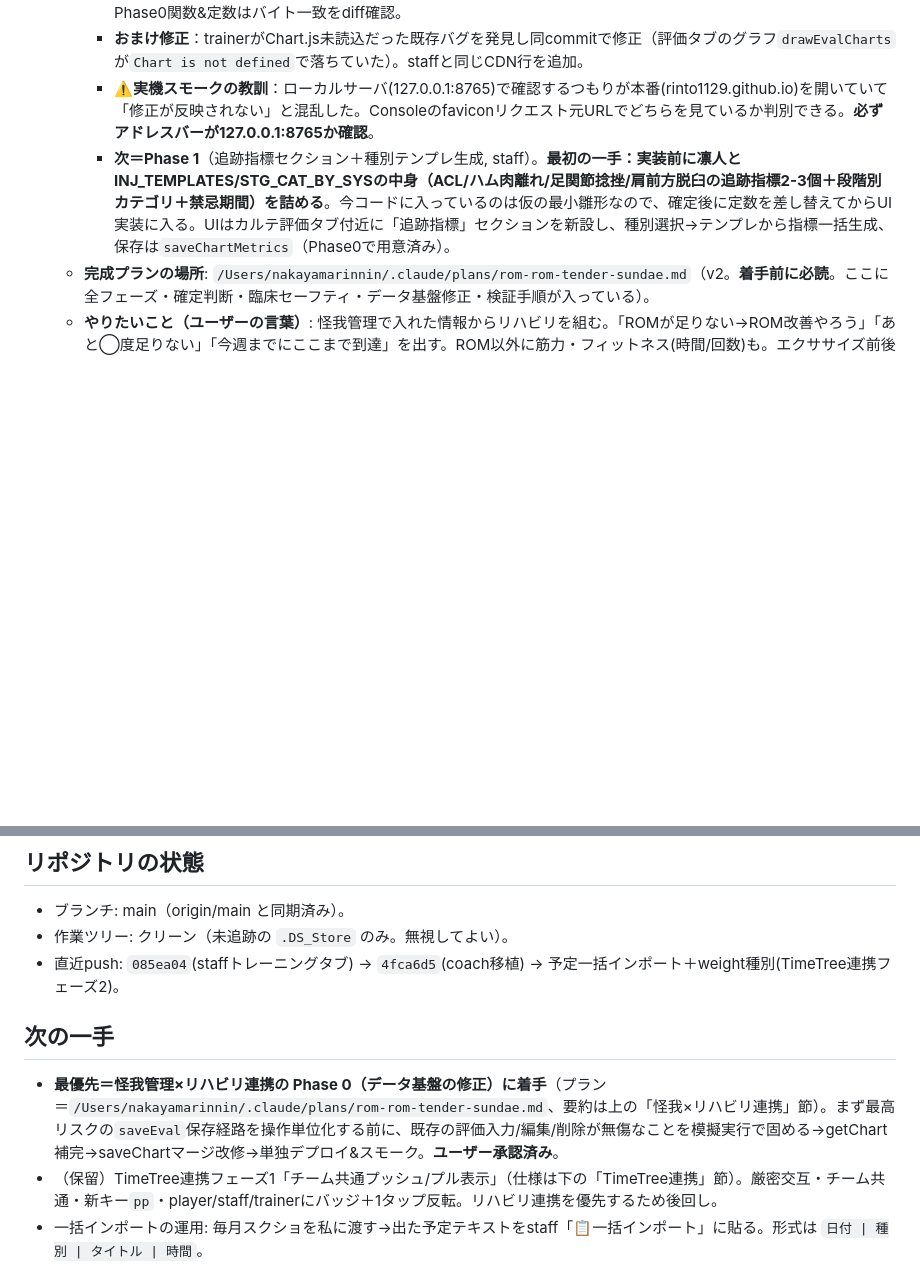
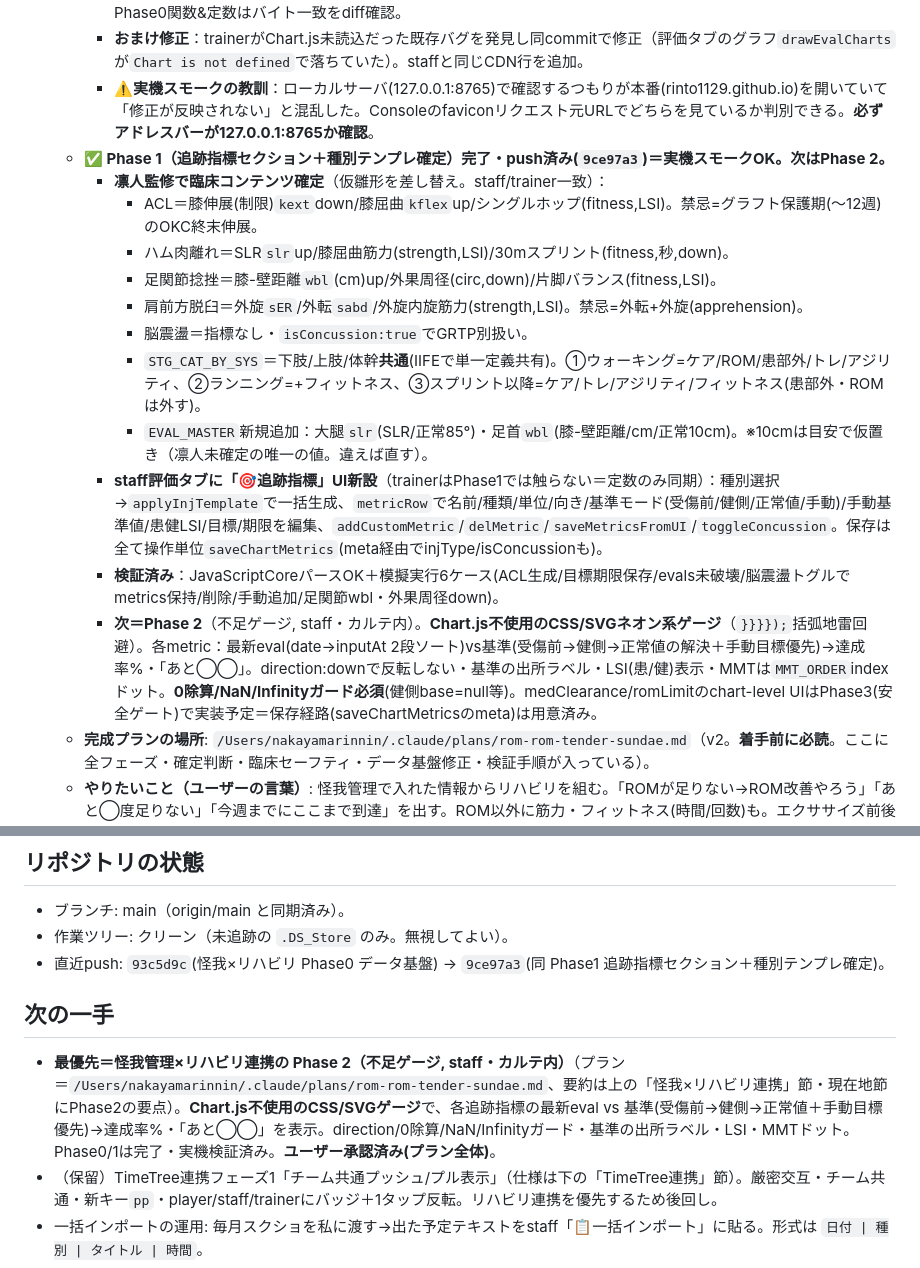
Before and after one commit to rinto1129/rugby-manager, a Markdown page: HANDOFF.md, 2 parts joined by grey strips. GitHub-like rendering; blank space fills up the shorter version.

Commit message:
引き継ぎ書更新: Phase1完了(push済み9ce97a3)＝実機スモークOK。次はPhase2(不足ゲージ)
Co-Authored-By: Claude Opus 4.8 <noreply@anthropic.com>

```diff
--- a/HANDOFF.md
+++ b/HANDOFF.md
@@ -20,7 +20,18 @@
     - **検証済み**：両ファイル構文OK(node無し環境なのでJavaScriptCore/osascriptの`new Function`パースで代替)＋模擬実行21件パス（getChart補完・他端末evalとmetricsを巻き戻さない・編集/削除/新injId作成）。staff==trainerのPhase0関数&定数はバイト一致をdiff確認。
     - **おまけ修正**：trainerがChart.js未読込だった既存バグを発見し同commitで修正（評価タブのグラフ`drawEvalCharts`が`Chart is not defined`で落ちていた）。staffと同じCDN行を追加。
     - **⚠️実機スモークの教訓**：ローカルサーバ(127.0.0.1:8765)で確認するつもりが本番(rinto1129.github.io)を開いていて「修正が反映されない」と混乱した。Consoleのfaviconリクエスト元URLでどちらを見ているか判別できる。**必ずアドレスバーが127.0.0.1:8765か確認**。
-    - **次＝Phase 1**（追跡指標セクション＋種別テンプレ生成, staff）。**最初の一手：実装前に凛人とINJ_TEMPLATES/STG_CAT_BY_SYSの中身（ACL/ハム肉離れ/足関節捻挫/肩前方脱臼の追跡指標2-3個＋段階別カテゴリ＋禁忌期間）を詰める**。今コードに入っているのは仮の最小雛形なので、確定後に定数を差し替えてからUI実装に入る。UIはカルテ評価タブ付近に「追跡指標」セクションを新設し、種別選択→テンプレから指標一括生成、保存は`saveChartMetrics`（Phase0で用意済み）。
+  - **✅ Phase 1（追跡指標セクション＋種別テンプレ確定）完了・push済み(`9ce97a3`)＝実機スモークOK。次はPhase 2。**
+    - **凛人監修で臨床コンテンツ確定**（仮雛形を差し替え。staff/trainer一致）：
+      - ACL＝膝伸展(制限)`kext`down/膝屈曲`kflex`up/シングルホップ(fitness,LSI)。禁忌=グラフト保護期(〜12週)のOKC終末伸展。
+      - ハム肉離れ＝SLR`slr`up/膝屈曲筋力(strength,LSI)/30mスプリント(fitness,秒,down)。
+      - 足関節捻挫＝膝-壁距離`wbl`(cm)up/外果周径(circ,down)/片脚バランス(fitness,LSI)。
+      - 肩前方脱臼＝外旋`sER`/外転`sabd`/外旋内旋筋力(strength,LSI)。禁忌=外転+外旋(apprehension)。
+      - 脳震盪＝指標なし・`isConcussion:true`でGRTP別扱い。
+      - `STG_CAT_BY_SYS`＝下肢/上肢/体幹**共通**(IIFEで単一定義共有)。①ウォーキング=ケア/ROM/患部外/トレ/アジリティ、②ランニング=+フィットネス、③スプリント以降=ケア/トレ/アジリティ/フィットネス(患部外・ROMは外す)。
+      - `EVAL_MASTER`新規追加：大腿`slr`(SLR/正常85°)・足首`wbl`(膝-壁距離/cm/正常10cm)。※10cmは目安で仮置き（凛人未確定の唯一の値。違えば直す）。
+    - **staff評価タブに「🎯追跡指標」UI新設**（trainerはPhase1では触らない＝定数のみ同期）：種別選択→`applyInjTemplate`で一括生成、`metricRow`で名前/種類/単位/向き/基準モード(受傷前/健側/正常値/手動)/手動基準値/患健LSI/目標/期限を編集、`addCustomMetric`/`delMetric`/`saveMetricsFromUI`/`toggleConcussion`。保存は全て操作単位`saveChartMetrics`(meta経由でinjType/isConcussionも)。
+    - **検証済み**：JavaScriptCoreパースOK＋模擬実行6ケース(ACL生成/目標期限保存/evals未破壊/脳震盪トグルでmetrics保持/削除/手動追加/足関節wbl・外果周径down)。
+    - **次＝Phase 2**（不足ゲージ, staff・カルテ内）。**Chart.js不使用のCSS/SVGネオン系ゲージ**（`}}}});`括弧地雷回避）。各metric：最新eval(date→inputAt 2段ソート)vs基準(受傷前→健側→正常値の解決＋手動目標優先)→達成率%・「あと◯◯」。direction:downで反転しない・基準の出所ラベル・LSI(患/健)表示・MMTは`MMT_ORDER`indexドット。**0除算/NaN/Infinityガード必須**(健側base=null等)。medClearance/romLimitのchart-level UIはPhase3(安全ゲート)で実装予定＝保存経路(saveChartMetricsのmeta)は用意済み。
   - **完成プランの場所**: `/Users/nakayamarinnin/.claude/plans/rom-rom-tender-sundae.md`（v2。**着手前に必読**。ここに全フェーズ・確定判断・臨床セーフティ・データ基盤修正・検証手順が入っている）。
   - **やりたいこと（ユーザーの言葉）**: 怪我管理で入れた情報からリハビリを組む。「ROMが足りない→ROM改善やろう」「あと◯度足りない」「今週までにここまで到達」を出す。ROM以外に筋力・フィットネス(時間/回数)も。エクササイズ前後の伸び(pre/post)。過去リハビリ記録から「最近走れてない→走ろう」。**全部コメントで代替できるが"専用機能"が欲しい**、が出発点。
   - **⚠️ レビューで判明した急所（プランに反映済み）**: (1)既存`saveChart`([staff:1604](staff/index.html:1604)`latest[i]=ch`全置換)は**同一injId内ロストアップデート**＝staff指標設定中にtrainerが足したevalが消える→**操作単位の保存に直す(P0)**。(2)`getChart`がmetrics未補完→既存怪我で画面が白くなる→**空配列補完(P0)**。(3)`evals`に**健側枠が無い**→並行キー`romH`等を新設して3層基準(受傷前→健側→正常値＋手動目標)を成立。(4)**臨床安全弁が必須**＝提案の安全ゲート(夜間痛/腫脹/医師ROM制限中は提案抑制)・脳震盪を数値メトリックから分離(GRTP別扱い)・医師clearanceハードゲート・怪我種別テンプレ。(5)**postはevalsに積まない**(一時的ROM増加で推移を汚す)・正本はpre。(6)ゲージは**Chart.js不使用CSS/SVG**(`}}}});`括弧地雷回避)・MMTは`MMT_ORDER`のindex比較。(7)e1rm/ph(BIG3)は**患健LSI不可**＝受傷前比(全身回復)に使う／患健LSIは単脚/ホップ等side付き種目だけ。
@@ -249,10 +260,10 @@
 ## リポジトリの状態
 - ブランチ: main（origin/main と同期済み）。
 - 作業ツリー: クリーン（未追跡の `.DS_Store` のみ。無視してよい）。
-- 直近push: `085ea04`(staffトレーニングタブ) → `4fca6d5`(coach移植) → 予定一括インポート＋weight種別(TimeTree連携フェーズ2)。
+- 直近push: `93c5d9c`(怪我×リハビリ Phase0 データ基盤) → `9ce97a3`(同 Phase1 追跡指標セクション＋種別テンプレ確定)。
 
 ## 次の一手
-- **最優先＝怪我管理×リハビリ連携の Phase 0（データ基盤の修正）に着手**（プラン＝`/Users/nakayamarinnin/.claude/plans/rom-rom-tender-sundae.md`、要約は上の「怪我×リハビリ連携」節）。まず最高リスクの`saveEval`保存経路を操作単位化する前に、既存の評価入力/編集/削除が無傷なことを模擬実行で固める→getChart補完→saveChartマージ改修→単独デプロイ&スモーク。**ユーザー承認済み**。
+- **最優先＝怪我管理×リハビリ連携の Phase 2（不足ゲージ, staff・カルテ内）**（プラン＝`/Users/nakayamarinnin/.claude/plans/rom-rom-tender-sundae.md`、要約は上の「怪我×リハビリ連携」節・現在地節にPhase2の要点）。**Chart.js不使用のCSS/SVGゲージ**で、各追跡指標の最新eval vs 基準(受傷前→健側→正常値＋手動目標優先)→達成率%・「あと◯◯」を表示。direction/0除算/NaN/Infinityガード・基準の出所ラベル・LSI・MMTドット。Phase0/1は完了・実機検証済み。**ユーザー承認済み(プラン全体)**。
 - （保留）TimeTree連携フェーズ1「チーム共通プッシュ/プル表示」（仕様は下の「TimeTree連携」節）。厳密交互・チーム共通・新キー`pp`・player/staff/trainerにバッジ＋1タップ反転。リハビリ連携を優先するため後回し。
 - 一括インポートの運用: 毎月スクショを私に渡す→出た予定テキストをstaff「📋一括インポート」に貼る。形式は `日付 | 種別 | タイトル | 時間`。
 - その他（任意・保留中の候補）:
```
Also changed, not shown: other parts of HANDOFF.md (+1 -1 lines).
